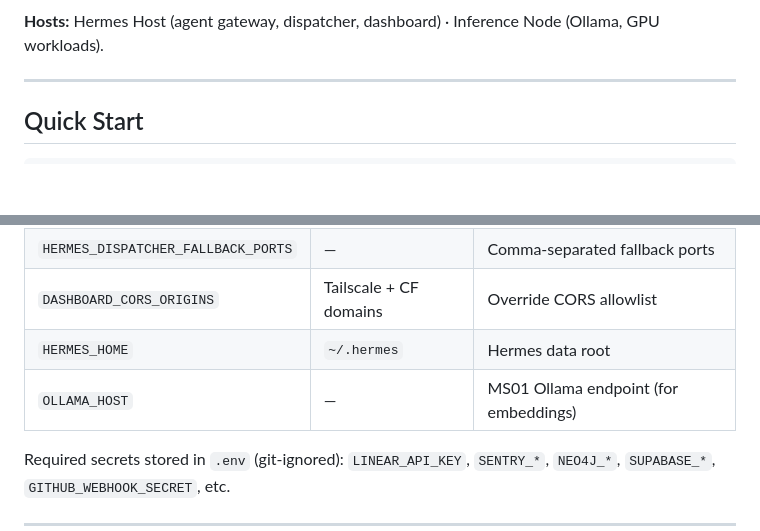
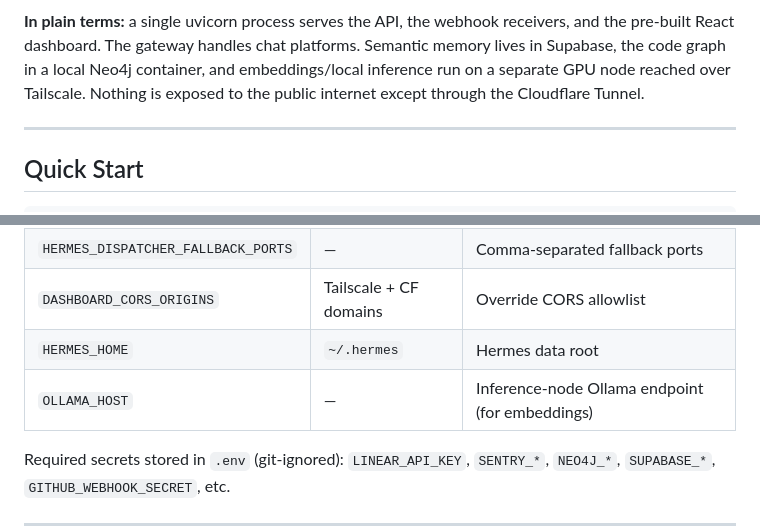
Before and after one commit to andrewalhaj/hermes-dispatcher, a Markdown page: README.md, 2 parts joined by grey strips. Rendered like a GitHub page; blank space fills up the shorter version.

````diff
--- a/README.md
+++ b/README.md
@@ -70,6 +107,6 @@ flowchart TB
 ```
 
-**Hosts:** Hermes Host (agent gateway, dispatcher, dashboard) · Inference Node (Ollama, GPU workloads).
+**In plain terms:** a single uvicorn process serves the API, the webhook receivers, and the pre-built React dashboard. The gateway handles chat platforms. Semantic memory lives in Supabase, the code graph in a local Neo4j container, and embeddings/local inference run on a separate GPU node reached over Tailscale. Nothing is exposed to the public internet except through the Cloudflare Tunnel.
 
 ---
 
@@ -137,7 +174,7 @@ All routes serve under `/api`. Webhooks are at `/api/hooks/{github,sentry,linear
 | `HERMES_DISPATCHER_FALLBACK_PORTS` | — | Comma-separated fallback ports |
 | `DASHBOARD_CORS_ORIGINS` | Tailscale + CF domains | Override CORS allowlist |
 | `HERMES_HOME` | `~/.hermes` | Hermes data root |
-| `OLLAMA_HOST` | — | MS01 Ollama endpoint (for embeddings) |
+| `OLLAMA_HOST` | — | Inference-node Ollama endpoint (for embeddings) |
 
 Required secrets stored in `.env` (git-ignored): `LINEAR_API_KEY`, `SENTRY_*`, `NEO4J_*`, `SUPABASE_*`, `GITHUB_WEBHOOK_SECRET`, etc.
 
````
Also changed, not shown: other parts of README.md (+84 -38 lines).
